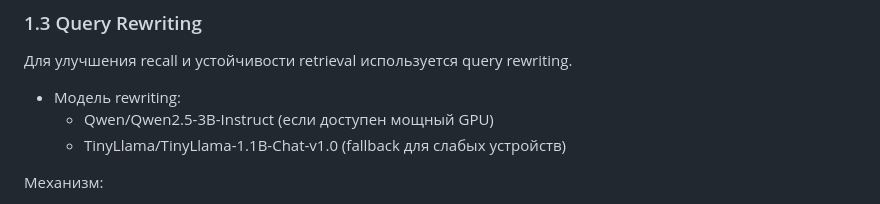
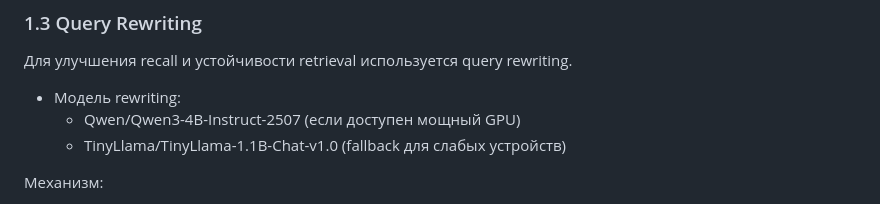
Before and after one commit to corodod/RAGpro, a Markdown page: README.md, the part around the change. Rendered like a GitHub page.

Commit message:
new readme

```diff
--- a/README.md
+++ b/README.md
@@ -49,7 +49,7 @@ Dense retrieval применяется:
 Для улучшения recall и устойчивости retrieval используется query rewriting.
 
 - Модель rewriting:
-  - Qwen/Qwen2.5-3B-Instruct (если доступен мощный GPU)
+  - Qwen/Qwen3-4B-Instruct-2507 (если доступен мощный GPU)
   - TinyLlama/TinyLlama-1.1B-Chat-v1.0 (fallback для слабых устройств)
 
 Механизм:
```
